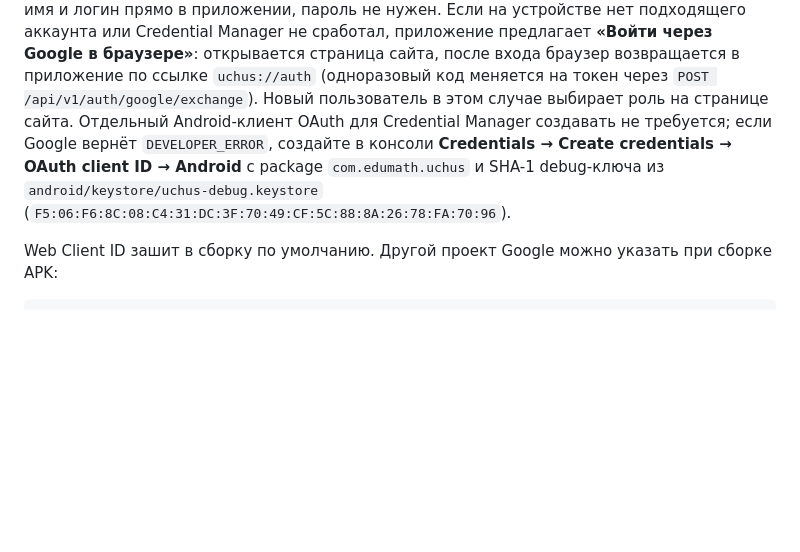
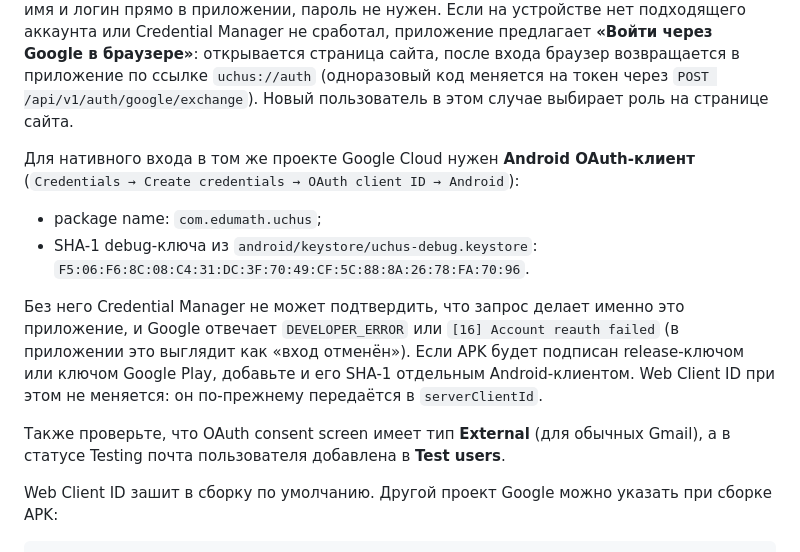
Before and after one commit to ruslanadamcuk5/school, a Markdown page: README.md, the part around the change. Rendered like a GitHub page; blank space fills up the shorter version.

Commit message:
README: Android OAuth-клиент обязателен для нативного входа
Без Android-клиента (package + SHA-1) Credential Manager отвечает
DEVELOPER_ERROR или [16] Account reauth failed. Описал настройку и
проверку OAuth consent screen.

```diff
--- a/README.md
+++ b/README.md
@@ -147,12 +147,24 @@ GOOGLE_REDIRECT_URI=https://virusadk.alwaysdata.net/auth/google/callback
 **«Войти через Google в браузере»**: открывается страница сайта, после входа
 браузер возвращается в приложение по ссылке `uchus://auth` (одноразовый код
 меняется на токен через `POST /api/v1/auth/google/exchange`). Новый
-пользователь в этом случае выбирает роль на странице сайта. Отдельный Android-клиент OAuth для
-Credential Manager создавать не требуется; если Google вернёт `DEVELOPER_ERROR`,
-создайте в консоли **Credentials → Create credentials → OAuth client ID →
-Android** с package `com.edumath.uchus` и SHA-1 debug-ключа из
-`android/keystore/uchus-debug.keystore`
-(`F5:06:F6:8C:08:C4:31:DC:3F:70:49:CF:5C:88:8A:26:78:FA:70:96`).
+пользователь в этом случае выбирает роль на странице сайта.
+
+Для нативного входа в том же проекте Google Cloud нужен **Android OAuth-клиент**
+(`Credentials → Create credentials → OAuth client ID → Android`):
+
+* package name: `com.edumath.uchus`;
+* SHA-1 debug-ключа из `android/keystore/uchus-debug.keystore`:
+  `F5:06:F6:8C:08:C4:31:DC:3F:70:49:CF:5C:88:8A:26:78:FA:70:96`.
+
+Без него Credential Manager не может подтвердить, что запрос делает именно
+это приложение, и Google отвечает `DEVELOPER_ERROR` или
+`[16] Account reauth failed` (в приложении это выглядит как «вход отменён»).
+Если APK будет подписан release-ключом или ключом Google Play, добавьте и его
+SHA-1 отдельным Android-клиентом. Web Client ID при этом не меняется: он
+по-прежнему передаётся в `serverClientId`.
+
+Также проверьте, что OAuth consent screen имеет тип **External** (для обычных
+Gmail), а в статусе Testing почта пользователя добавлена в **Test users**.
 
 Web Client ID зашит в сборку по умолчанию. Другой проект Google можно указать
 при сборке APK:
```
